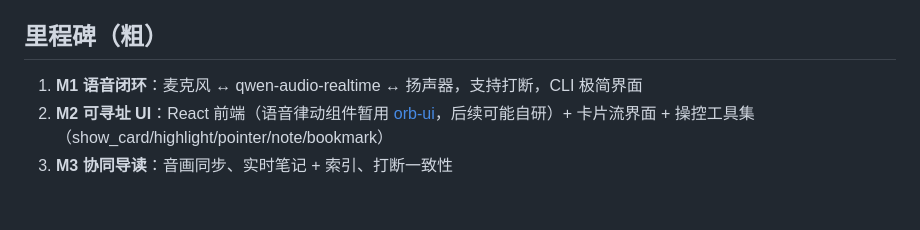
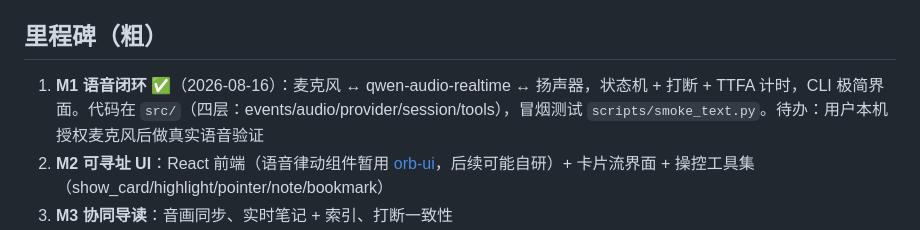
Before and after one commit to SkyVessel/voice-co-reader, a Markdown page: docs/产品形态-协同导读.md, the part around the change. Rendered like a GitHub page; blank space fills up the shorter version.

```diff
--- a/docs/产品形态-协同导读.md
+++ b/docs/产品形态-协同导读.md
@@ -50,7 +50,7 @@
 
 ## 里程碑（粗）
 
-1. **M1 语音闭环**：麦克风 ↔ qwen-audio-realtime ↔ 扬声器，支持打断，CLI 极简界面
+1. **M1 语音闭环** ✅（2026-08-16）：麦克风 ↔ qwen-audio-realtime ↔ 扬声器，状态机 + 打断 + TTFA 计时，CLI 极简界面。代码在 `src/`（四层：events/audio/provider/session/tools），冒烟测试 `scripts/smoke_text.py`。待办：用户本机授权麦克风后做真实语音验证
 2. **M2 可寻址 UI**：React 前端（语音律动组件暂用 [orb-ui](https://github.com/alexanderqchen/orb-ui)，后续可能自研）+ 卡片流界面 + 操控工具集（show_card/highlight/pointer/note/bookmark）
 3. **M3 协同导读**：音画同步、实时笔记 + 索引、打断一致性
 4. **M4 调研工作流**：搜索/看图工具接入、笔记落盘导出
```
Also changed, not shown: docs/调研-语音模型选型.md (+2 -0 lines).
